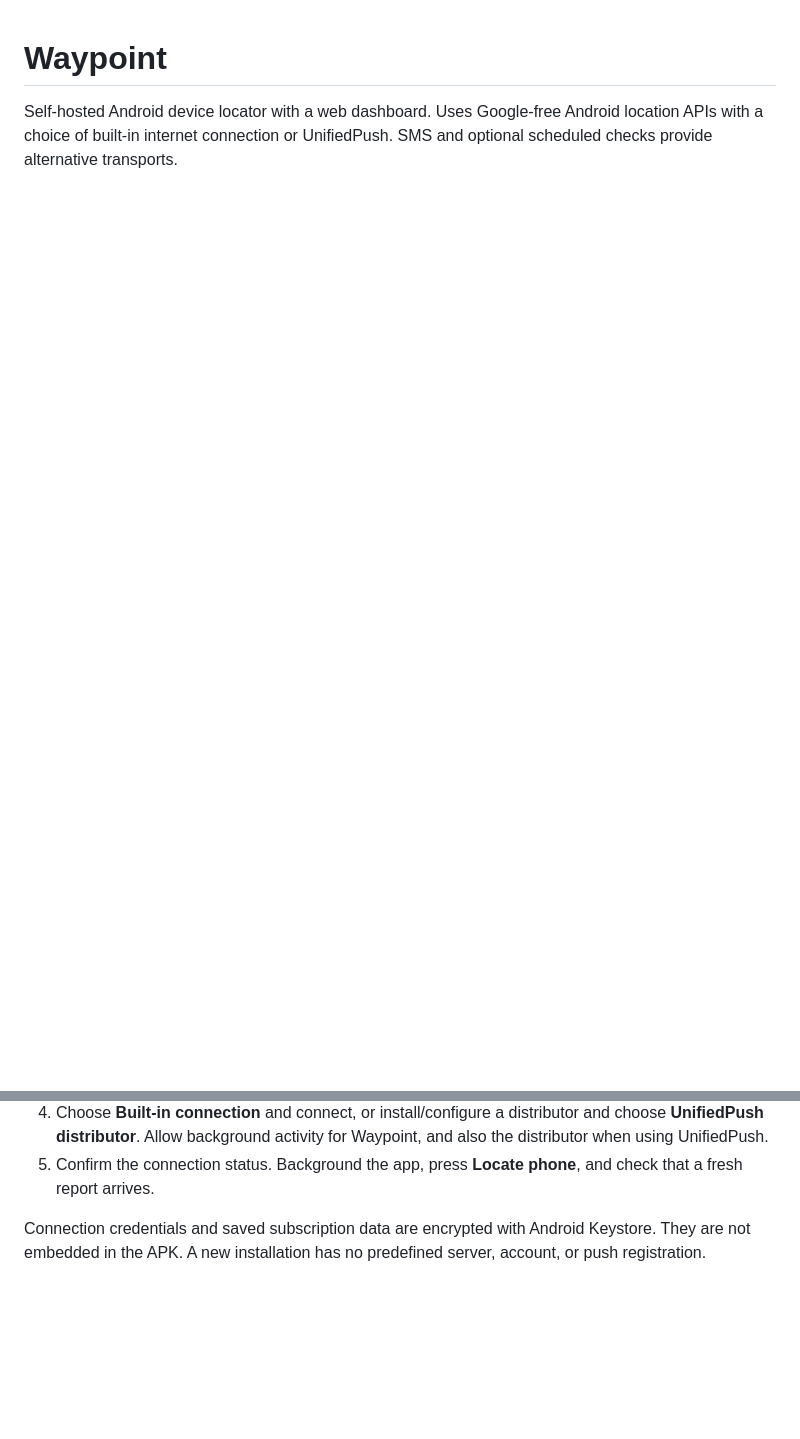
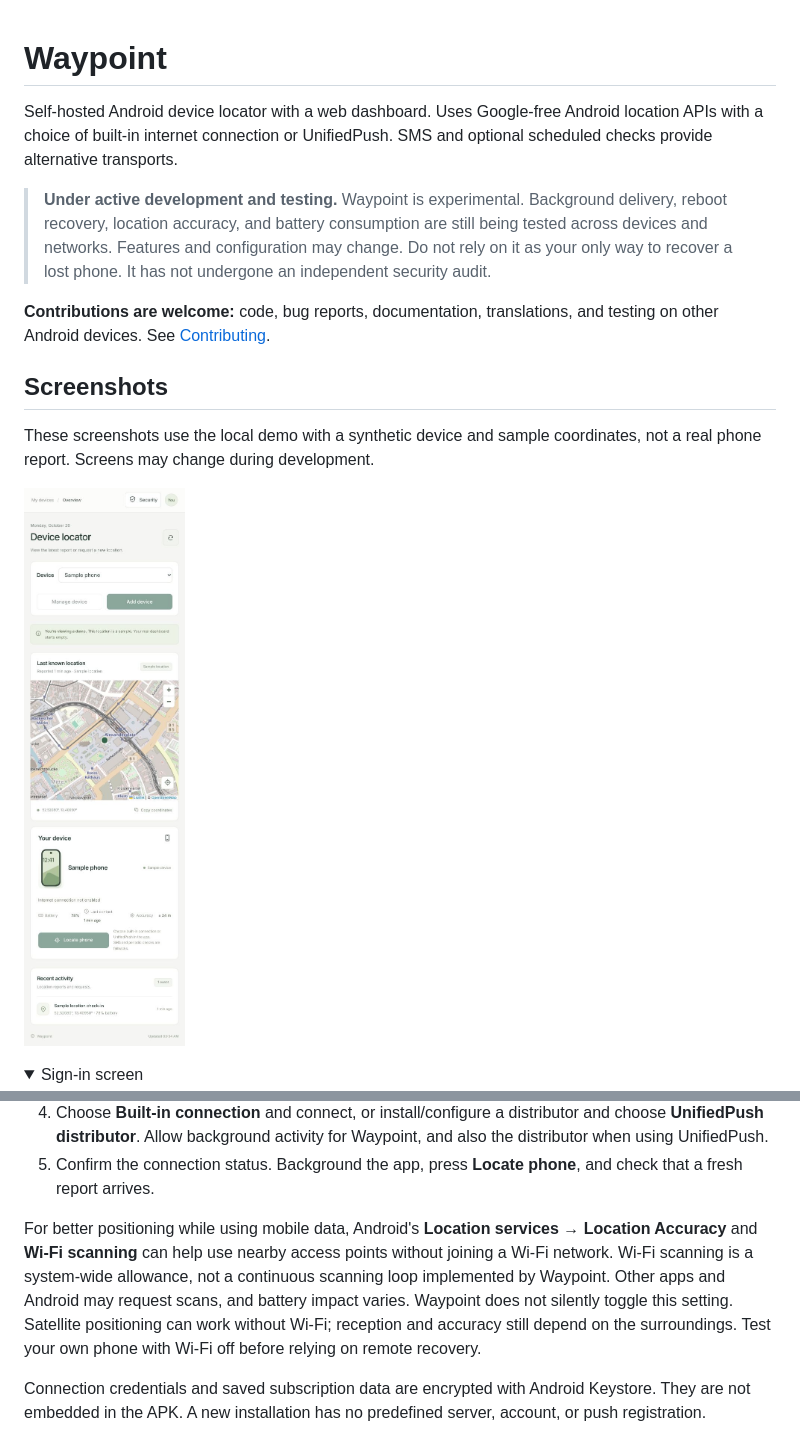
Before and after one commit to ubaimutl/waypoint, a Markdown page: README.md, 2 parts joined by grey strips. Drawn GitHub-style; pictures changed too: docs/screenshots/dashboard.jpg (added); folded sections open; blank space fills up the shorter version.

Commit message:
Prepare public project documentation and demo screenshots

```diff
--- a/README.md
+++ b/README.md
@@ -1,3 +1,17 @@
 # Waypoint
 
 Self-hosted Android device locator with a web dashboard. Uses Google-free Android location APIs with a choice of built-in internet connection or UnifiedPush. SMS and optional scheduled checks provide alternative transports.
+
+> **Under active development and testing.** Waypoint is experimental. Background delivery, reboot recovery, location accuracy, and battery consumption are still being tested across devices and networks. Features and configuration may change. Do not rely on it as your only way to recover a lost phone. It has not undergone an independent security audit.
+
+**Contributions are welcome:** code, bug reports, documentation, translations, and testing on other Android devices. See [Contributing](CONTRIBUTING.md).
+
+## Screenshots
+
+These screenshots use the local demo with a synthetic device and sample coordinates, not a real phone report. Screens may change during development.
+
+![Waypoint dashboard showing a sample location and device status](docs/screenshots/dashboard.jpg)
+
+<details>
+<summary>Sign-in screen</summary>
+
@@ -68,6 +85,8 @@ adb install -r android/app/build/outputs/apk/debug/app-debug.apk
 3. Grant precise location, background location (**Allow all the time**), and notification permissions.
 4. Choose **Built-in connection** and connect, or install/configure a distributor and choose **UnifiedPush distributor**. Allow background activity for Waypoint, and also the distributor when using UnifiedPush.
 5. Confirm the connection status. Background the app, press **Locate phone**, and check that a fresh report arrives.
+
+For better positioning while using mobile data, Android's **Location services → Location Accuracy** and **Wi-Fi scanning** can help use nearby access points without joining a Wi-Fi network. Wi-Fi scanning is a system-wide allowance, not a continuous scanning loop implemented by Waypoint. Other apps and Android may request scans, and battery impact varies. Waypoint does not silently toggle this setting. Satellite positioning can work without Wi-Fi; reception and accuracy still depend on the surroundings. Test your own phone with Wi-Fi off before relying on remote recovery.
 
 Connection credentials and saved subscription data are encrypted with Android Keystore. They are not embedded in the APK. A new installation has no predefined server, account, or push registration.
 
```
Also changed, not shown: other parts of README.md (+3 -0 lines), CONTRIBUTING.md (added, +50 -0 lines), docs/screenshots/sign-in.jpg (added).
